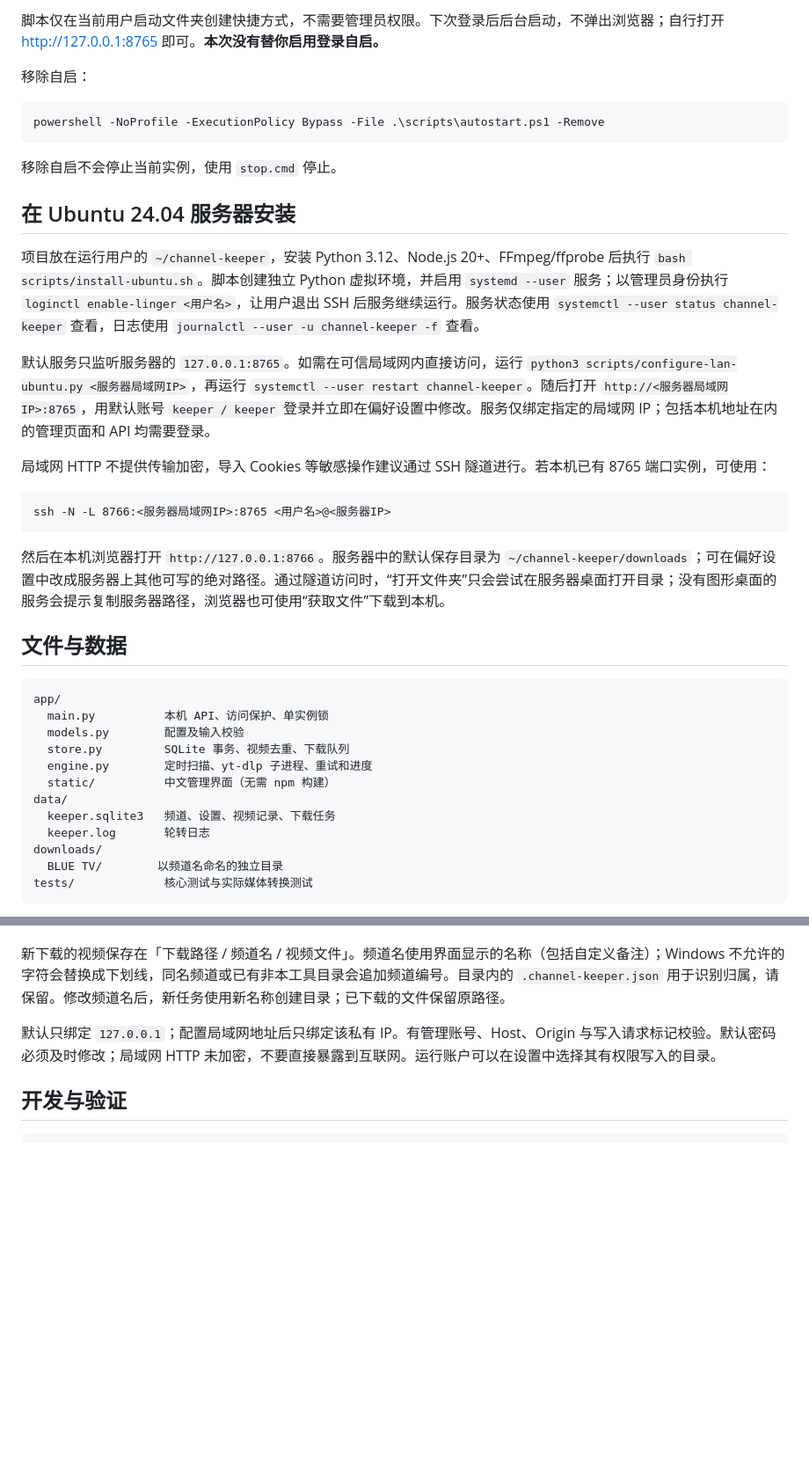
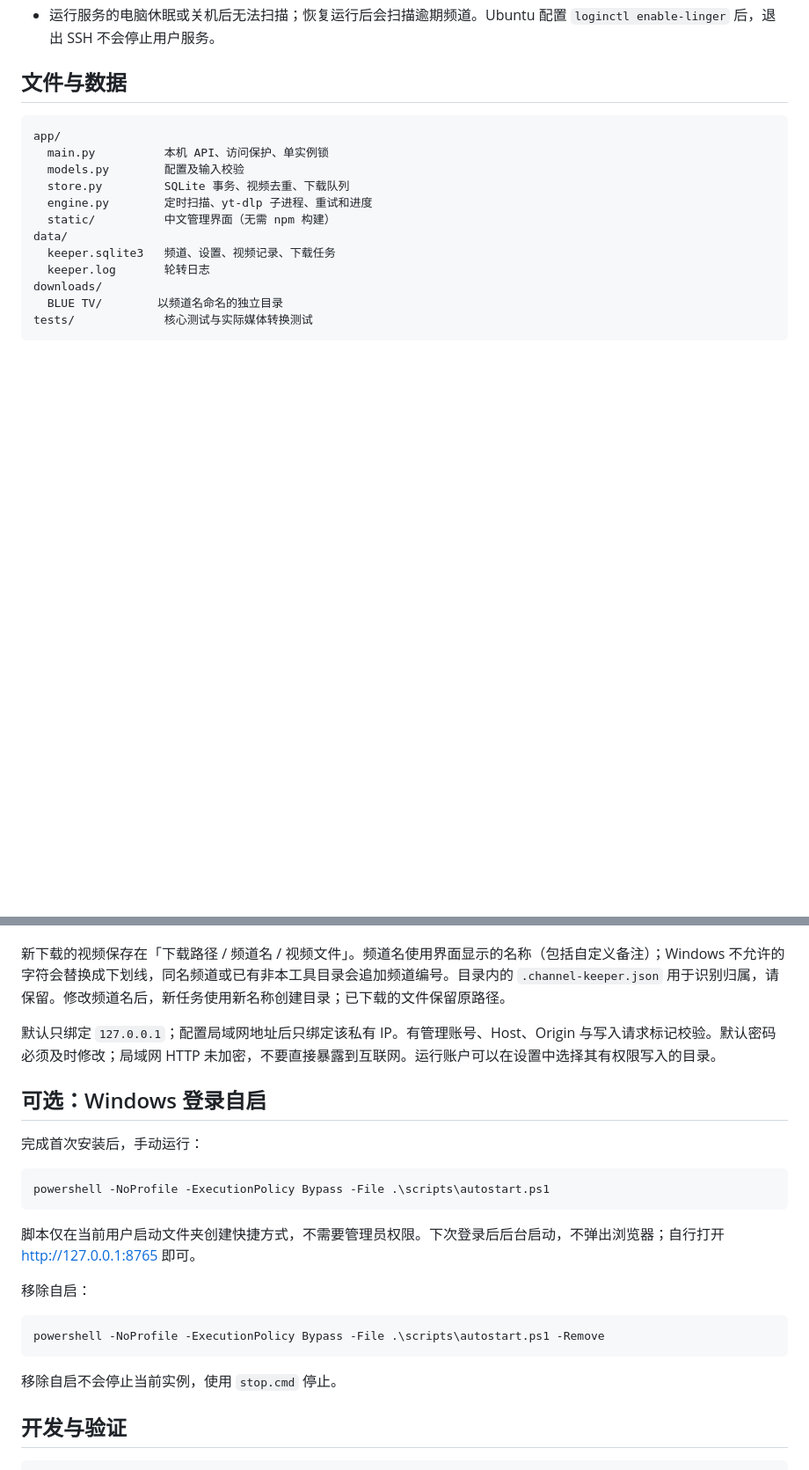
Before and after one commit to tiefengsun/Youtube-channel-keeper, a Markdown page: README.md, 2 parts joined by grey strips. Shown at 88% size. Drawn GitHub-style; blank space fills up the shorter version.

Commit message:
Reorganize installation and usage guide

````diff
--- a/README.md
+++ b/README.md
@@ -100,26 +128,4 @@ powershell -NoProfile -ExecutionPolicy Bypass -File .\scripts\autostart.ps1
-脚本仅在当前用户启动文件夹创建快捷方式，不需要管理员权限。下次登录后后台启动，不弹出浏览器；自行打开 http://127.0.0.1:8765 即可。**本次没有替你启用登录自启。**
-
-移除自启：
-
-```powershell
-powershell -NoProfile -ExecutionPolicy Bypass -File .\scripts\autostart.ps1 -Remove
-```
-
-移除自启不会停止当前实例，使用 `stop.cmd` 停止。
-
-## 在 Ubuntu 24.04 服务器安装
-
-项目放在运行用户的 `~/channel-keeper`，安装 Python 3.12、Node.js 20+、FFmpeg/ffprobe 后执行 `bash scripts/install-ubuntu.sh`。脚本创建独立 Python 虚拟环境，并启用 `systemd --user` 服务；以管理员身份执行 `loginctl enable-linger <用户名>`，让用户退出 SSH 后服务继续运行。服务状态使用 `systemctl --user status channel-keeper` 查看，日志使用 `journalctl --user -u channel-keeper -f` 查看。
-
-默认服务只监听服务器的 `127.0.0.1:8765`。如需在可信局域网内直接访问，运行 `python3 scripts/configure-lan-ubuntu.py <服务器局域网IP>`，再运行 `systemctl --user restart channel-keeper`。随后打开 `http://<服务器局域网IP>:8765`，用默认账号 `keeper / keeper` 登录并立即在偏好设置中修改。服务仅绑定指定的局域网 IP；包括本机地址在内的管理页面和 API 均需要登录。
-
-局域网 HTTP 不提供传输加密，导入 Cookies 等敏感操作建议通过 SSH 隧道进行。若本机已有 8765 端口实例，可使用：
-
-```text
-ssh -N -L 8766:<服务器局域网IP>:8765 <用户名>@<服务器IP>
-```
-
-然后在本机浏览器打开 `http://127.0.0.1:8766`。服务器中的默认保存目录为 `~/channel-keeper/downloads`；可在偏好设置中改成服务器上其他可写的绝对路径。通过隧道访问时，“打开文件夹”只会尝试在服务器桌面打开目录；没有图形桌面的服务会提示复制服务器路径，浏览器也可使用“获取文件”下载到本机。
+- 运行服务的电脑休眠或关机后无法扫描；恢复运行后会扫描逾期频道。Ubuntu 配置 `loginctl enable-linger` 后，退出 SSH 不会停止用户服务。
 
 ## 文件与数据
 
@@ -144,6 +150,24 @@ tests/             核心测试与实际媒体转换测试
 
 默认只绑定 `127.0.0.1`；配置局域网地址后只绑定该私有 IP。有管理账号、Host、Origin 与写入请求标记校验。默认密码必须及时修改；局域网 HTTP 未加密，不要直接暴露到互联网。运行账户可以在设置中选择其有权限写入的目录。
 
+## 可选：Windows 登录自启
+
+完成首次安装后，手动运行：
+
+```powershell
+powershell -NoProfile -ExecutionPolicy Bypass -File .\scripts\autostart.ps1
+```
+
+脚本仅在当前用户启动文件夹创建快捷方式，不需要管理员权限。下次登录后后台启动，不弹出浏览器；自行打开 http://127.0.0.1:8765 即可。
+
+移除自启：
+
+```powershell
+powershell -NoProfile -ExecutionPolicy Bypass -File .\scripts\autostart.ps1 -Remove
+```
+
+移除自启不会停止当前实例，使用 `stop.cmd` 停止。
+
 ## 开发与验证
 
 ```powershell
````
Also changed, not shown: other parts of README.md (+75 -47 lines).
